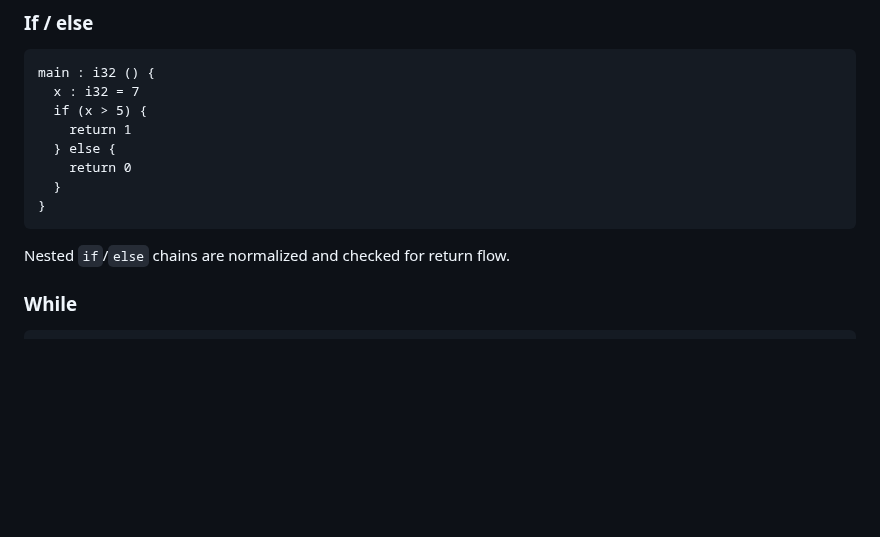
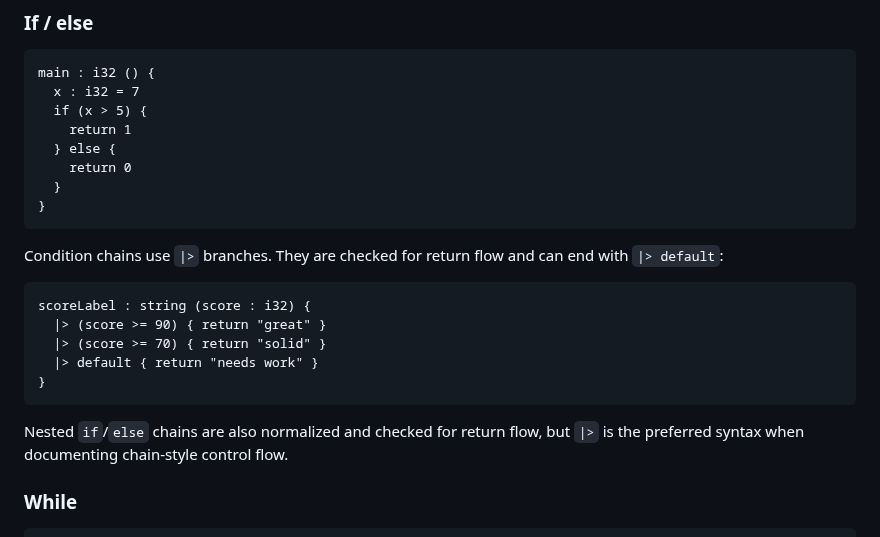
Before and after one commit to JJLDonley/Simple, a Markdown page: Docs/Language.md, the part around the change. Rendered like a GitHub page; blank space fills up the shorter version.

Commit message:
docs: clarify condition chain syntax [skip ci]

````diff
--- a/Docs/Language.md
+++ b/Docs/Language.md
@@ -717,7 +717,17 @@ main : i32 () {
 }
 ```
 
-Nested `if`/`else` chains are normalized and checked for return flow.
+Condition chains use `|>` branches. They are checked for return flow and can end with `|> default`:
+
+```simple
+scoreLabel : string (score : i32) {
+  |> (score >= 90) { return "great" }
+  |> (score >= 70) { return "solid" }
+  |> default { return "needs work" }
+}
+```
+
+Nested `if`/`else` chains are also normalized and checked for return flow, but `|>` is the preferred syntax when documenting chain-style control flow.
 
 ### While
 
````
